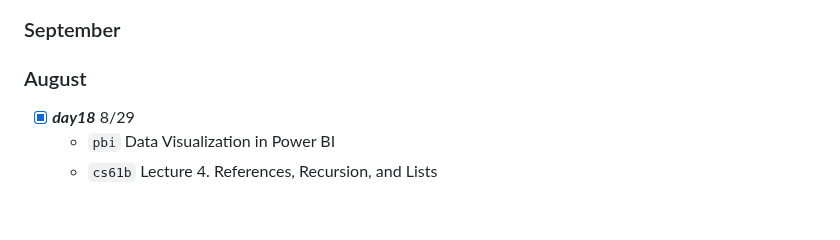
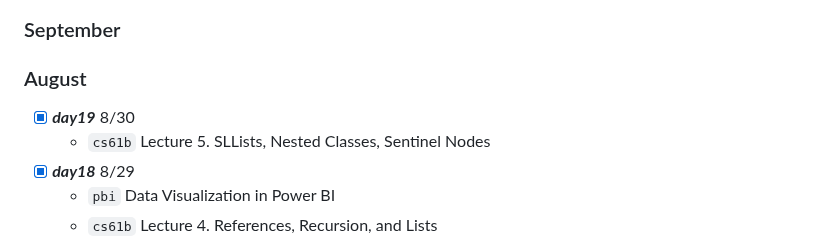
Before and after one commit to ht-l1/coding-practice, a Markdown page: log.md, the part around the change. Rendered like a GitHub page; blank space fills up the shorter version.

```diff
--- a/log.md
+++ b/log.md
@@ -14,6 +14,8 @@ read these LinkedIn articles:
 *`Ongoing (Aug 2023 - Current)`* <br>
 ### September
 ### August
+ - [x] ***day19*** 8/30
+    - `cs61b` Lecture 5. SLLists, Nested Classes, Sentinel Nodes
  - [x] ***day18*** 8/29
     - `pbi` Data Visualization in Power BI
     - `cs61b` Lecture 4. References, Recursion, and Lists
```
